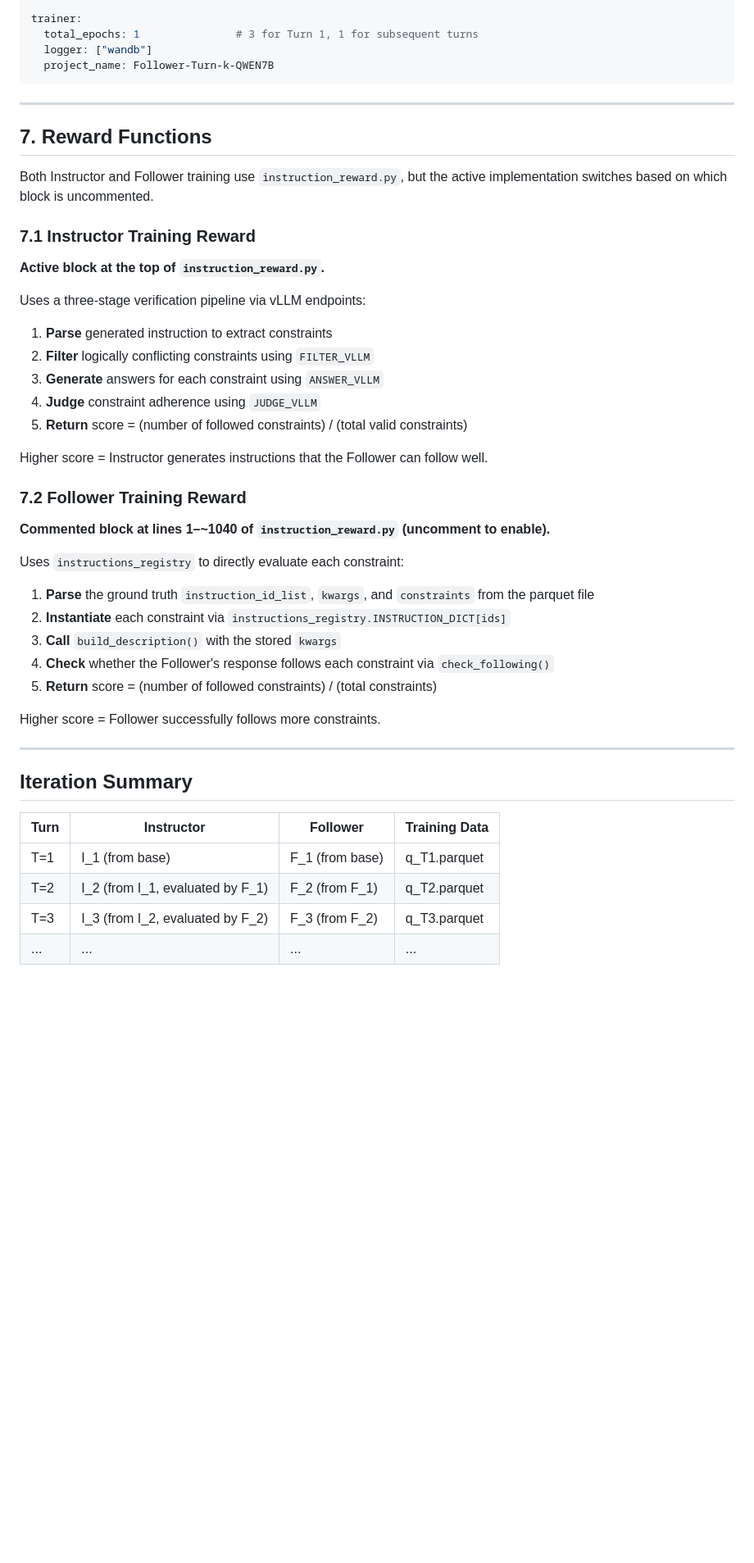
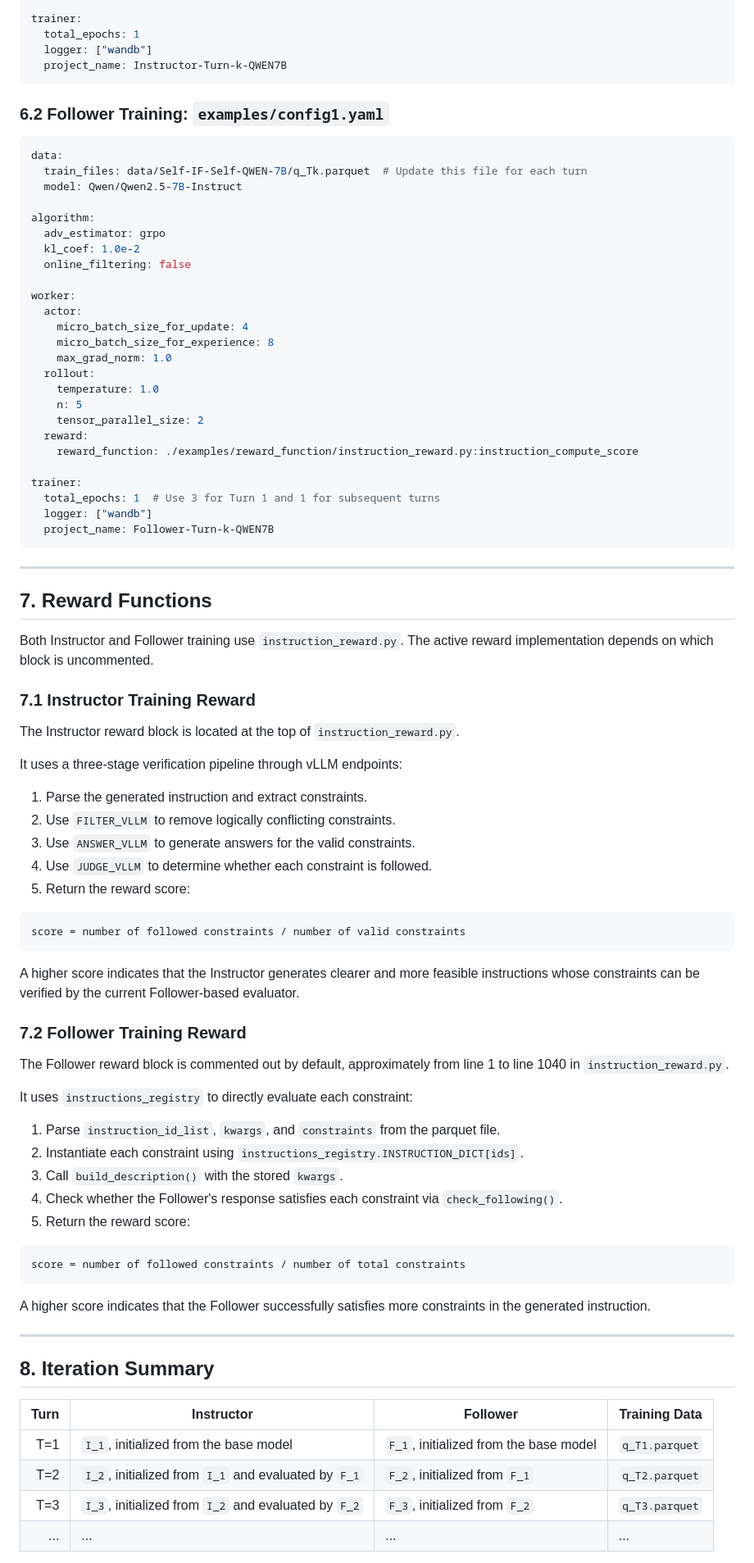
Before and after one commit to Rainier-rq1/SEIF, a Markdown page: README.md, the part around one of its changes. Shown at 82% size. Rendered like a GitHub page; blank space fills up the shorter version.

````diff
--- a/README.md
+++ b/README.md
@@ -492,7 +527,37 @@ worker:
     reward_function: ./examples/reward_function/instruction_reward.py:instruction_compute_score
 
 trainer:
-  total_epochs: 1               # 3 for Turn 1, 1 for subsequent turns
+  total_epochs: 1
+  logger: ["wandb"]
+  project_name: Instructor-Turn-k-QWEN7B
+```
+
+### 6.2 Follower Training: `examples/config1.yaml`
+
+```yaml
+data:
+  train_files: data/Self-IF-Self-QWEN-7B/q_Tk.parquet  # Update this file for each turn
+  model: Qwen/Qwen2.5-7B-Instruct
+
+algorithm:
+  adv_estimator: grpo
+  kl_coef: 1.0e-2
+  online_filtering: false
+
+worker:
+  actor:
+    micro_batch_size_for_update: 4
+    micro_batch_size_for_experience: 8
+    max_grad_norm: 1.0
+  rollout:
+    temperature: 1.0
+    n: 5
+    tensor_parallel_size: 2
+  reward:
+    reward_function: ./examples/reward_function/instruction_reward.py:instruction_compute_score
+
+trainer:
+  total_epochs: 1  # Use 3 for Turn 1 and 1 for subsequent turns
   logger: ["wandb"]
   project_name: Follower-Turn-k-QWEN7B
 ```
@@ -501,44 +566,52 @@ trainer:
 
 ## 7. Reward Functions
 
-Both Instructor and Follower training use `instruction_reward.py`, but the active implementation switches based on which block is uncommented.
+Both Instructor and Follower training use `instruction_reward.py`. The active reward implementation depends on which block is uncommented.
 
 ### 7.1 Instructor Training Reward
 
-**Active block at the top of `instruction_reward.py`.**
+The Instructor reward block is located at the top of `instruction_reward.py`.
 
-Uses a three-stage verification pipeline via vLLM endpoints:
+It uses a three-stage verification pipeline through vLLM endpoints:
 
-1. **Parse** generated instruction to extract constraints
-2. **Filter** logically conflicting constraints using `FILTER_VLLM`
-3. **Generate** answers for each constraint using `ANSWER_VLLM`
-4. **Judge** constraint adherence using `JUDGE_VLLM`
-5. **Return** score = (number of followed constraints) / (total valid constraints)
+1. Parse the generated instruction and extract constraints.
+2. Use `FILTER_VLLM` to remove logically conflicting constraints.
+3. Use `ANSWER_VLLM` to generate answers for the valid constraints.
+4. Use `JUDGE_VLLM` to determine whether each constraint is followed.
+5. Return the reward score:
 
-Higher score = Instructor generates instructions that the Follower can follow well.
+```text
+score = number of followed constraints / number of valid constraints
+```
+
+A higher score indicates that the Instructor generates clearer and more feasible instructions whose constraints can be verified by the current Follower-based evaluator.
 
 ### 7.2 Follower Training Reward
 
-**Commented block at lines 1–~1040 of `instruction_reward.py` (uncomment to enable).**
+The Follower reward block is commented out by default, approximately from line 1 to line 1040 in `instruction_reward.py`.
 
-Uses `instructions_registry` to directly evaluate each constraint:
+It uses `instructions_registry` to directly evaluate each constraint:
 
-1. **Parse** the ground truth `instruction_id_list`, `kwargs`, and `constraints` from the parquet file
-2. **Instantiate** each constraint via `instructions_registry.INSTRUCTION_DICT[ids]`
-3. **Call** `build_description()` with the stored `kwargs`
-4. **Check** whether the Follower's response follows each constraint via `check_following()`
-5. **Return** score = (number of followed constraints) / (total constraints)
+1. Parse `instruction_id_list`, `kwargs`, and `constraints` from the parquet file.
+2. Instantiate each constraint using `instructions_registry.INSTRUCTION_DICT[ids]`.
+3. Call `build_description()` with the stored `kwargs`.
+4. Check whether the Follower's response satisfies each constraint via `check_following()`.
+5. Return the reward score:
 
-Higher score = Follower successfully follows more constraints.
+```text
+score = number of followed constraints / number of total constraints
+```
+
+A higher score indicates that the Follower successfully satisfies more constraints in the generated instruction.
 
 ---
 
-## Iteration Summary
+## 8. Iteration Summary
 
-| Turn | Instructor | Follower | Training Data |
-|------|-----------|----------|---------------|
-| T=1 | I_1 (from base) | F_1 (from base) | q_T1.parquet |
-| T=2 | I_2 (from I_1, evaluated by F_1) | F_2 (from F_1) | q_T2.parquet |
-| T=3 | I_3 (from I_2, evaluated by F_2) | F_3 (from F_2) | q_T3.parquet |
-| ... | ... | ... | ... |
+| Turn | Instructor                                           | Follower                               | Training Data  |
+| ---: | ---------------------------------------------------- | -------------------------------------- | -------------- |
+|  T=1 | `I_1`, initialized from the base model               | `F_1`, initialized from the base model | `q_T1.parquet` |
+|  T=2 | `I_2`, initialized from `I_1` and evaluated by `F_1` | `F_2`, initialized from `F_1`          | `q_T2.parquet` |
+|  T=3 | `I_3`, initialized from `I_2` and evaluated by `F_2` | `F_3`, initialized from `F_2`          | `q_T3.parquet` |
+|  ... | ...                                                  | ...                                    | ...            |
 
````
Also changed, not shown: other parts of README.md (+243 -208 lines).
